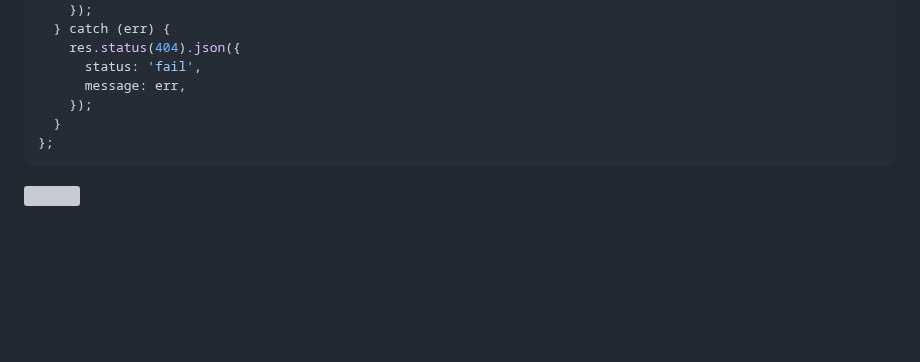
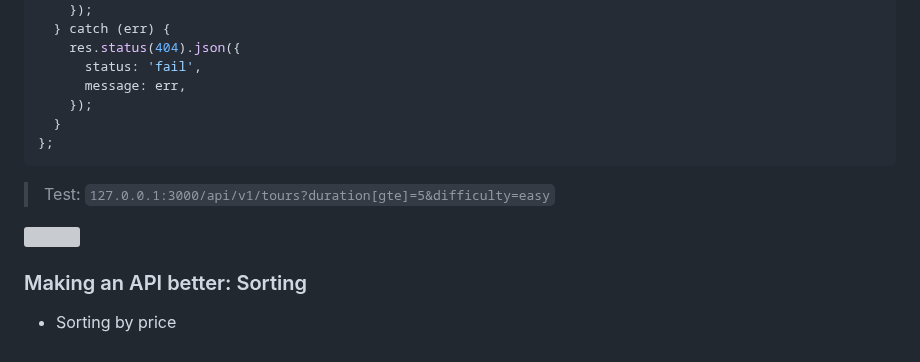
Before and after one commit to itsyuimorii/--TUTORIAL--DevOps-Beginners-to-Advanced-Decoding-DevOps-with-Projects, a Markdown page: 5-projects✨/README.md, the part around one of its changes. GitHub-like rendering; blank space fills up the shorter version; grey boxes are pictures that could not be loaded.

````diff
--- a/5-projects✨/README.md
+++ b/5-projects✨/README.md
@@ -1693,4 +1693,10 @@ exports.getAllTours = async (req, res) => {
 };
 ```
 
+> Test: `127.0.0.1:3000/api/v1/tours?duration[gte]=5&difficulty=easy`
+
 ![](https://res.cloudinary.com/dxmfrq4tk/image/upload/v1678728132/Screen_Shot_2023-03-13_at_12.20.31_PM_gdxuzp.png)
+
+### Making an API better: Sorting
+
+- Sorting by price
````
Also changed, not shown: other parts of 5-projects✨/README.md (+1 -1 lines).
